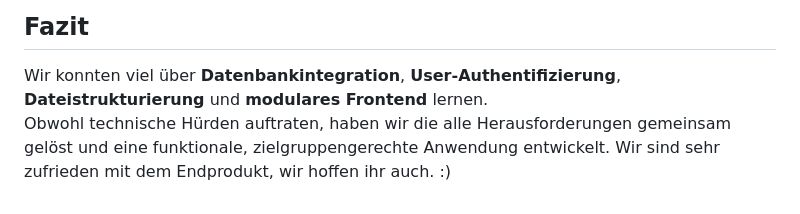
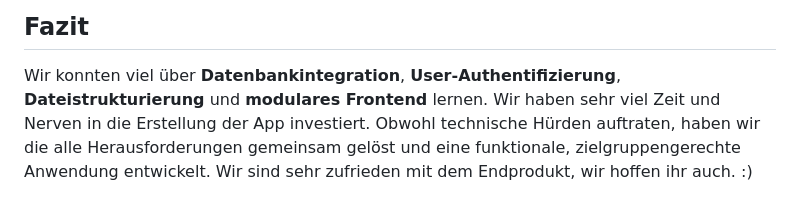
Before and after one commit to scurrry/VIVA-IM4, a Markdown page: README.md, the part around the change. Drawn GitHub-style.

```diff
--- a/README.md
+++ b/README.md
@@ -112,4 +112,4 @@ Wir haben uns zu Beginn überlegt, welche Bedürfnisse und Nutzungsgewohnheiten
 ## Fazit
 
 Wir konnten viel über **Datenbankintegration**, **User-Authentifizierung**, **Dateistrukturierung** und **modulares Frontend** lernen.
-Obwohl technische Hürden auftraten, haben wir die alle Herausforderungen gemeinsam gelöst und eine funktionale, zielgruppengerechte Anwendung entwickelt. Wir sind sehr zufrieden mit dem Endprodukt, wir hoffen ihr auch. :)
+Wir haben sehr viel Zeit und Nerven in die Erstellung der App investiert. Obwohl technische Hürden auftraten, haben wir die alle Herausforderungen gemeinsam gelöst und eine funktionale, zielgruppengerechte Anwendung entwickelt. Wir sind sehr zufrieden mit dem Endprodukt, wir hoffen ihr auch. :)
```
